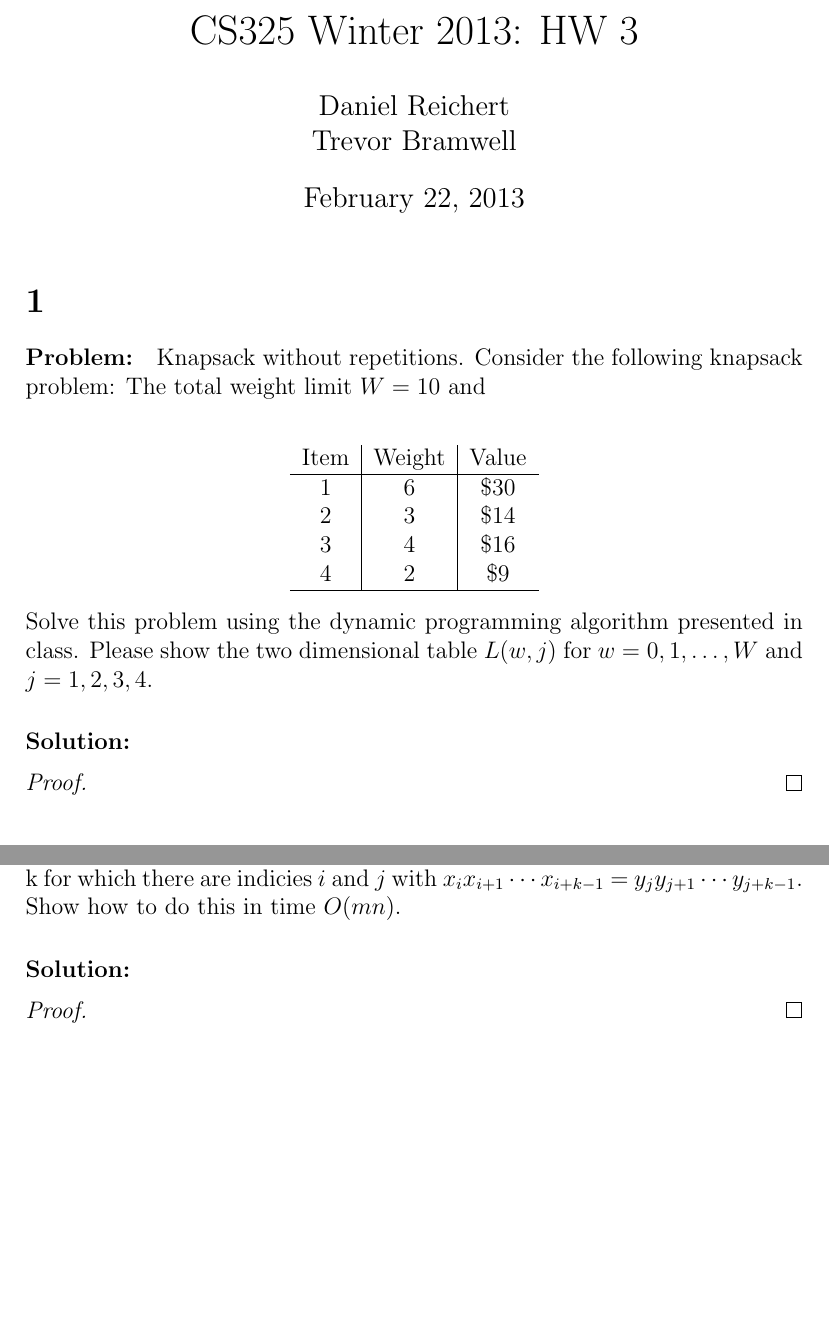
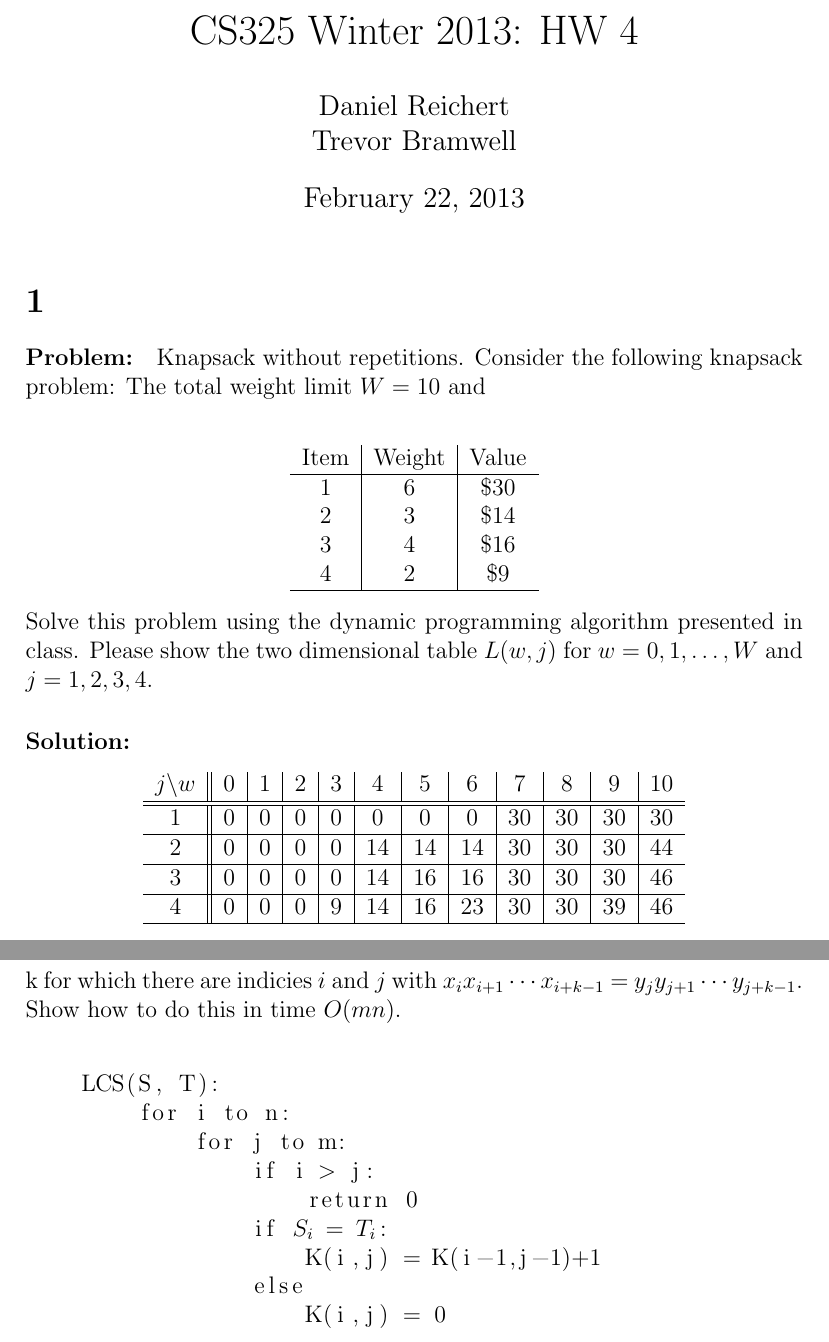
Before and after one commit to TonyWong0512/CS325-W13, a LaTeX problem sheet (assignment4/homework4.tex): two parts of pages 1 and 3 of 3 before the commit and two parts of pages 1 and 4 of 4 after it, joined at a grey line, cut so that both start at the same text, the shorter picture padded with empty space. Compiled offline with pdfLaTeX.

Commit message:
HW4: Added solution 1, fixed build errors and psudocode formatting

```diff
--- a/assignment4/homework4.tex
+++ b/assignment4/homework4.tex
@@ -1,6 +1,7 @@
 \documentclass[12pt]{article}
 
 \usepackage{verbatim}
+\usepackage{listings}
 \usepackage{amsmath, amssymb, amsthm}
 \usepackage{qtree}
 \usepackage{enumerate}
@@ -17,7 +18,7 @@
 
 \usepackage[utf8]{inputenc}
 
-\title{CS325 Winter 2013: HW 3}
+\title{CS325 Winter 2013: HW 4}
 \author{
     Daniel Reichert \\
     Trevor Bramwell \\
@@ -56,9 +57,15 @@ Solve this problem using the dynamic programming algorithm presented in class. P
 dimensional table $L(w, j)$ for $w = 0, 1, \dots, W$ and $j = 1, 2, 3, 4$.
 
 \paragraph{Solution:}
-\begin{proof}
-
-\end{proof}
+\begin{center}
+\begin{tabular}{ c || c | c | c | c | c | c | c | c | c | c | c }
+  $j \backslash w$ & 0 & 1 & 2 & 3 & 4 & 5 & 6 & 7 & 8 & 9 & 10 \\ \hline \hline
+  1 & 0 & 0 & 0 & 0 & 0 & 0 & 0 & 30 & 30 & 30 & 30 \\ \hline
+  2 & 0 & 0 & 0 & 0 & 14 & 14 & 14 & 30 & 30 & 30 & 44 \\ \hline
+  3 & 0 & 0 & 0 & 0 & 14 & 16 & 16 & 30 & 30 & 30 & 46 \\ \hline
+  4 & 0 & 0 & 0 & 9 & 14 & 16 & 23 & 30 & 30 & 39 & 46 \\ \hline
+\end{tabular}
+\end{center}
 
 \section*{2}
 \paragraph{Problem:}
@@ -127,7 +151,16 @@ the largest k for which there are indicies $i$ and $j$ with $x_i x_{i + 1}
 to do this in time $\BigO{mn}$.
 
 \paragraph{Solution:}
-\begin{proof}
+\begin{lstlisting}[mathescape]
+    LCS(S, T):
+        for i to n:
+            for j to m:
+                if i > j:
+                    return 0
+                if $S_i$ = $T_i$:
+                    K(i,j) = K(i-1,j-1)+1
+                else
+                    K(i,j) = 0
+\end{lstlisting}
 
-\end{proof}
 \end{document}
```
Also changed, not shown: assignment4/homework4.pdf, assignment4/homework4.tex (43 more changed lines).
